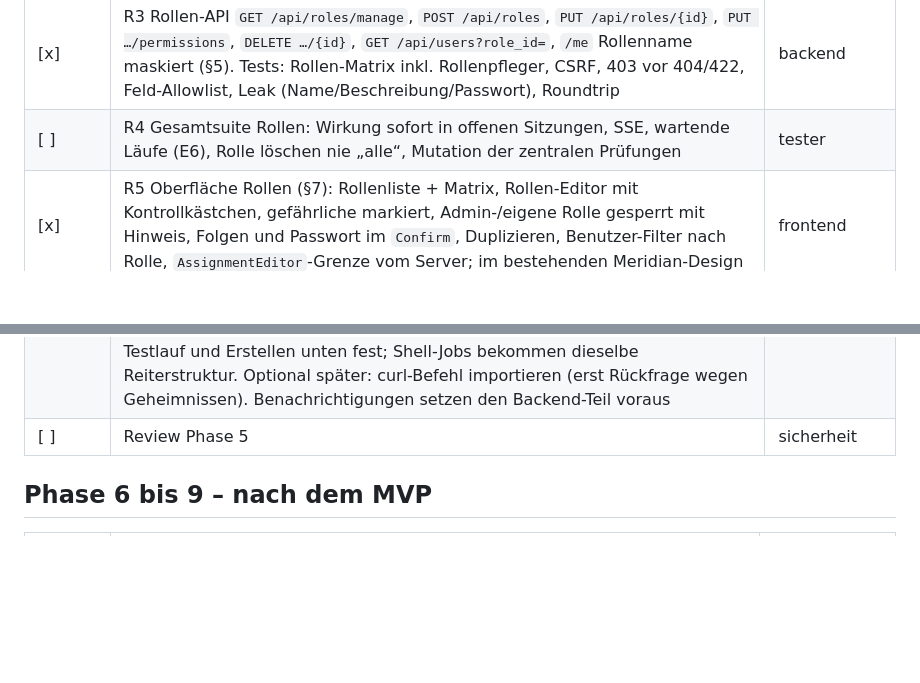
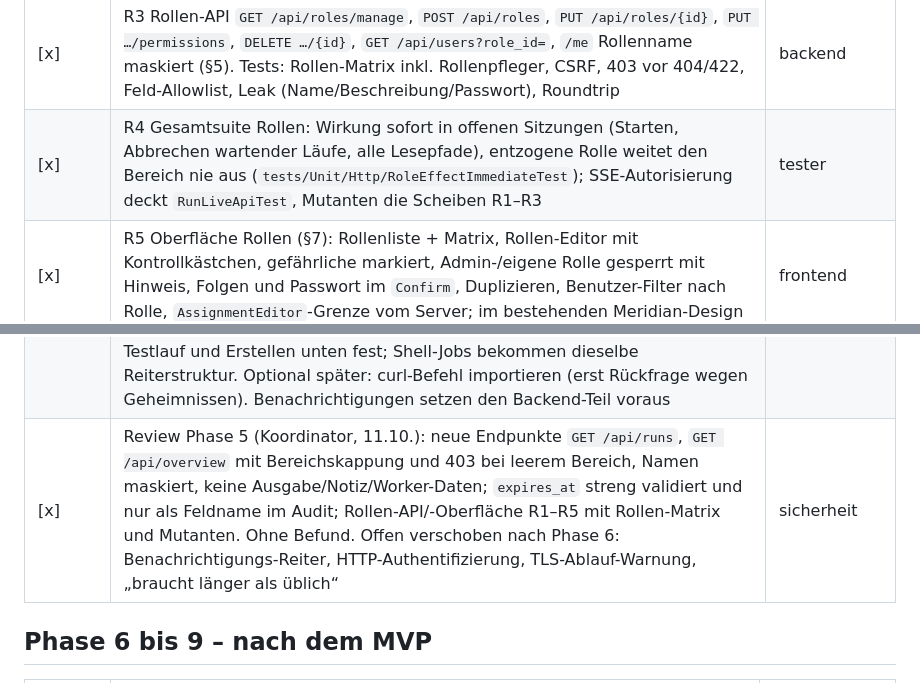
Before and after one commit to eXplOiD1/meridian, a Markdown page: TODO.md, 2 parts joined by grey strips. GitHub-like rendering; blank space fills up the shorter version.

Commit message:
Phase 5 abgeschlossen: R4 (Wirkung sofort in offenen Sitzungen), Review Phase 5
Claude-Session: https://claude.ai/code/session_01CHNMpN5WYCDLxFMWE5VjcJ

```diff
--- a/TODO.md
+++ b/TODO.md
@@ -129,12 +129,12 @@ Entwurf: `docs/decisions/0004-phase4-shell-jobs.md` (Abschnitte in Klammern). Be
 | [x] | R1 Rollen: Migration `0013_custom_roles.sql` (`builtin_key`, `description`, NOCASE-Name, Trigger, `+roles.manage` nur Admin), `Permission::ManageRoles` (gefährlich), `BuiltinRole`, `RoleCatalog`, `GrantPolicy::mayDefineRole`, CLI über Kennung, `migrate`-Warnung bei 0 Admins (§3, §4). Tests: Bestand `grantsFor()` vor/nach gleich, Trigger, Trigger-Liste ≡ `Permission::cases()`, Eigenschaftstest | sicherheit |
 | [x] | R2 Rollen: `RoleName`, `RoleValidator`, `RoleRepository`, `RoleAdminService` (E3–E5, E7: alt ∪ neu selbst haben, Inhaber verwalten dürfen, nie eigene Rolle, Admin-Rolle fest, gefährlich nur bei „alle“-Zuweisungen, `assertHeld()`, Passwort bei gefährlicher Änderung, Audit, Grenzen); `UserAdminService` E3 in der Transaktion, `MAX_ASSIGNMENTS = 10`. Tests inkl. Wettlauf zweier Prozesse | sicherheit |
 | [x] | R3 Rollen-API `GET /api/roles/manage`, `POST /api/roles`, `PUT /api/roles/{id}`, `PUT …/permissions`, `DELETE …/{id}`, `GET /api/users?role_id=`, `/me` Rollenname maskiert (§5). Tests: Rollen-Matrix inkl. Rollenpfleger, CSRF, 403 vor 404/422, Feld-Allowlist, Leak (Name/Beschreibung/Passwort), Roundtrip | backend |
-| [ ] | R4 Gesamtsuite Rollen: Wirkung sofort in offenen Sitzungen, SSE, wartende Läufe (E6), Rolle löschen nie „alle“, Mutation der zentralen Prüfungen | tester |
+| [x] | R4 Gesamtsuite Rollen: Wirkung sofort in offenen Sitzungen (Starten, Abbrechen wartender Läufe, alle Lesepfade), entzogene Rolle weitet den Bereich nie aus (`tests/Unit/Http/RoleEffectImmediateTest`); SSE-Autorisierung deckt `RunLiveApiTest`, Mutanten die Scheiben R1–R3 | tester |
 | [x] | R5 Oberfläche Rollen (§7): Rollenliste + Matrix, Rollen-Editor mit Kontrollkästchen, gefährliche markiert, Admin-/eigene Rolle gesperrt mit Hinweis, Folgen und Passwort im `Confirm`, Duplizieren, Benutzer-Filter nach Rolle, `AssignmentEditor`-Grenze vom Server; im bestehenden Meridian-Design | frontend |
 | [~] | R6 Regeländerungen aus 0006 §10 in `CLAUDE.md`, Skills und Hook eintragen (mit R1); Review der Scheiben im Review Phase 5 | Koordinator, sicherheit | <!-- Regeländerungen mit R1 eingetragen (CLAUDE.md, mer-security, mer-storage, mer-ui, Hook-Muster); offen: Review Phase 5 -->
 | [~] | **Zeitplan mit mehr Freiraum (Wunsch Alex):** mehr Vorschläge und Bausteine als die acht Schnellwahl-Chips (Intervall, täglich/wöchentlich/monatlich/jährlich mit Uhrzeit und Wochentagen, Benutzerdefiniert mit Cron-Feldern), Vorschau der nächsten Läufe bleibt, optional „Zeitplan läuft ab“. Vorlage: cron-job.org (Screenshots von Alex), Optik nach Klickdummy; Skill `frontend-design` nutzen, aber **im bestehenden Meridian-Design** (Farben, Schriften, Komponenten und Begriffe aus Klickdummy und `mer-ui`, keine fremde Optik, keine neuen Abhängigkeiten); gilt auch für Reiter und Rollen-Oberfläche | frontend, scheduler | <!-- Stand: Baukasten (n Minuten/Stunden, täglich, Wochentage, monatlich, jährlich, benutzerdefiniert) umgesetzt; offen: „Zeitplan läuft ab“ (Backend hat kein Feld) --> <!-- „Zeitplan läuft ab“ erledigt am 11.10. (Migration 0014, `jobs.expires_at`, Planer plant danach nichts mehr, Editor-Schalter); Rest: Baukasten erkennt von Hand geänderte Ausdrücke erst nach Neuladen. Zeitplan läuft ab: erledigt -->
 | [~] | **Job-Anlage mit Reitern statt einer langen Seite (Wunsch Alex):** Reiter „Allgemein“ (Titel, URL, aktiv, Antwort speichern, Zeitplan), „Benachrichtigungen“ (bei Fehlschlag nach n, bei Erfolg nach Fehlschlag, bei automatischer Deaktivierung, TLS-Ablauf in n Tagen; Kanäle alle/ausgewählt/keine), „Erweitert“ (HTTP-Authentifizierung, Header, Zeitzone, Methode, Body, Zeitlimit, Weiterleitungen als Erfolg werten). Testlauf und Erstellen unten fest; Shell-Jobs bekommen dieselbe Reiterstruktur. Optional später: curl-Befehl importieren (erst Rückfrage wegen Geheimnissen). Benachrichtigungen setzen den Backend-Teil voraus | frontend, backend | <!-- Stand: Reiter Allgemein/Erweitert für HTTP und Shell, „Benachrichtigungen“ nur Platzhalter; offen: Benachrichtigungen, HTTP-Authentifizierung, TLS-Ablauf (Backend fehlt) -->
-| [ ] | Review Phase 5 | sicherheit |
+| [x] | Review Phase 5 (Koordinator, 11.10.): neue Endpunkte `GET /api/runs`, `GET /api/overview` mit Bereichskappung und 403 bei leerem Bereich, Namen maskiert, keine Ausgabe/Notiz/Worker-Daten; `expires_at` streng validiert und nur als Feldname im Audit; Rollen-API/-Oberfläche R1–R5 mit Rollen-Matrix und Mutanten. Ohne Befund. Offen verschoben nach Phase 6: Benachrichtigungs-Reiter, HTTP-Authentifizierung, TLS-Ablauf-Warnung, „braucht länger als üblich“ | sicherheit |
 
 ## Phase 6 bis 9 – nach dem MVP
 
```
